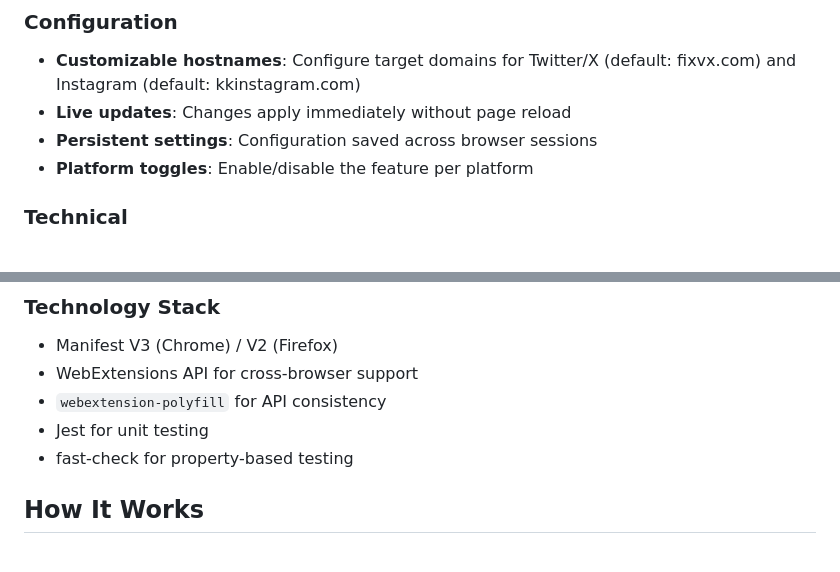
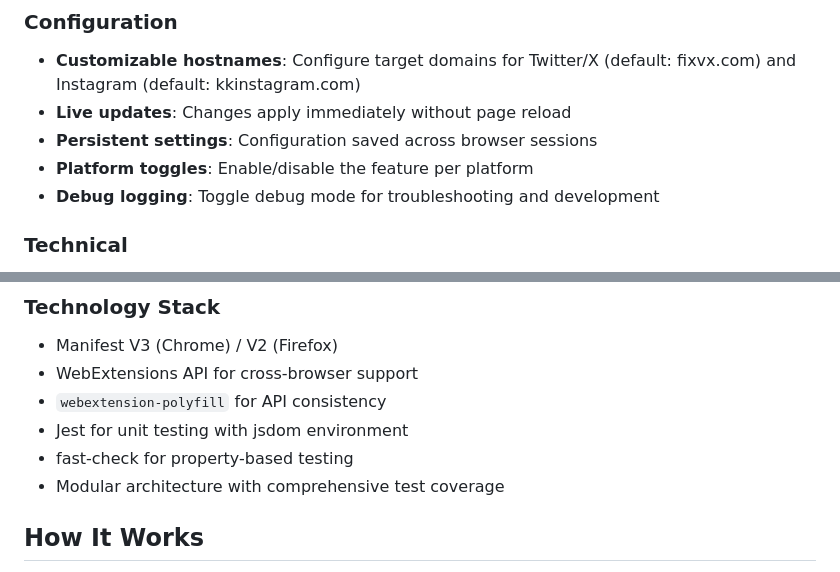
Before and after one commit to vlaship/embed-link-helper-browser-extension, a Markdown page: README.md, 2 parts joined by grey strips. GitHub-like rendering.

```diff
--- a/README.md
+++ b/README.md
@@ -91,6 +94,7 @@ Twitter/X and Instagram links often fail to show proper previews in messaging pl
 - **Live updates**: Changes apply immediately without page reload
 - **Persistent settings**: Configuration saved across browser sessions
 - **Platform toggles**: Enable/disable the feature per platform
+- **Debug logging**: Toggle debug mode for troubleshooting and development
 
 ### Technical
 - **URL preservation**: Maintains complete paths, query parameters, and hash fragments
@@ -147,8 +165,9 @@ The build scripts create clean packages ready for distribution or loading in the
 - Manifest V3 (Chrome) / V2 (Firefox)
 - WebExtensions API for cross-browser support
 - `webextension-polyfill` for API consistency
-- Jest for unit testing
+- Jest for unit testing with jsdom environment
 - fast-check for property-based testing
+- Modular architecture with comprehensive test coverage
 
 ## How It Works
 
```
Also changed, not shown: other parts of README.md (+22 -7 lines).
